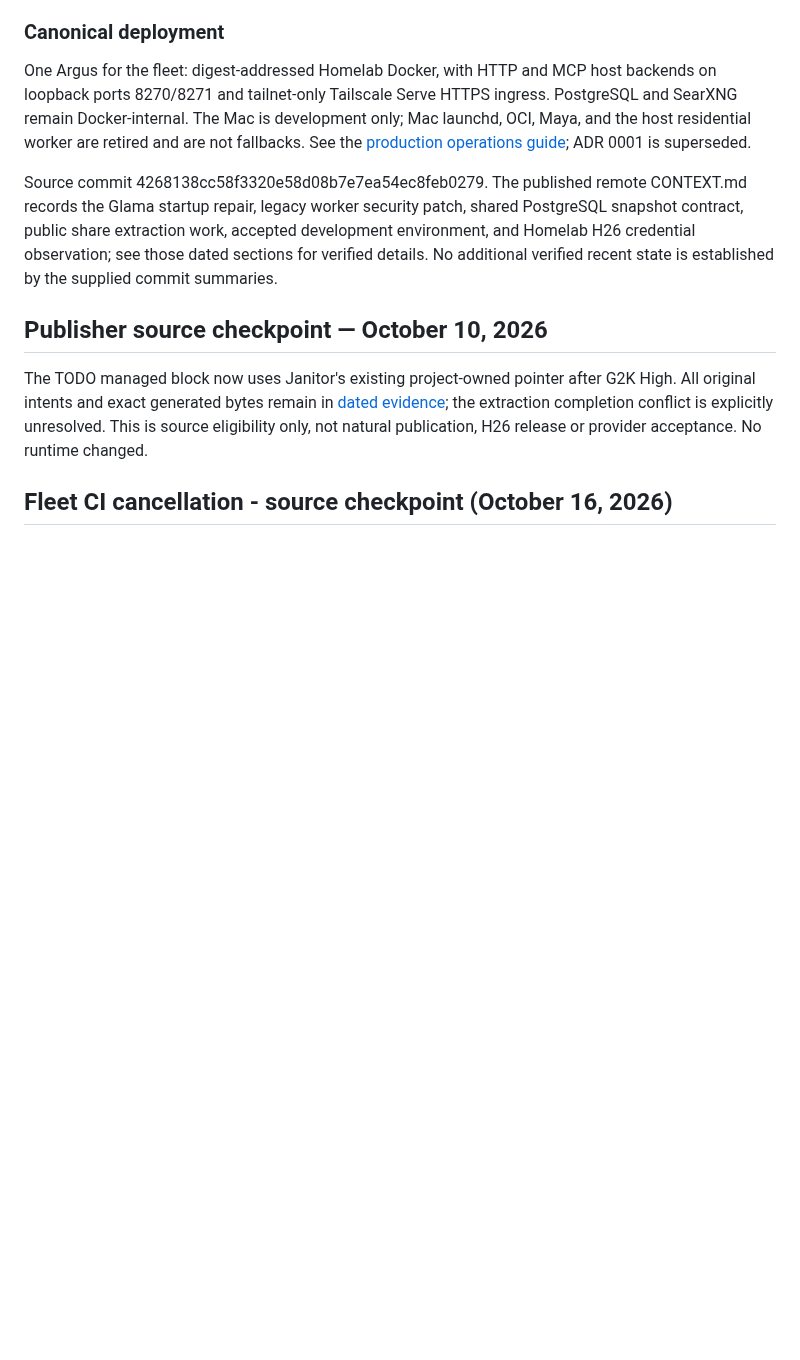
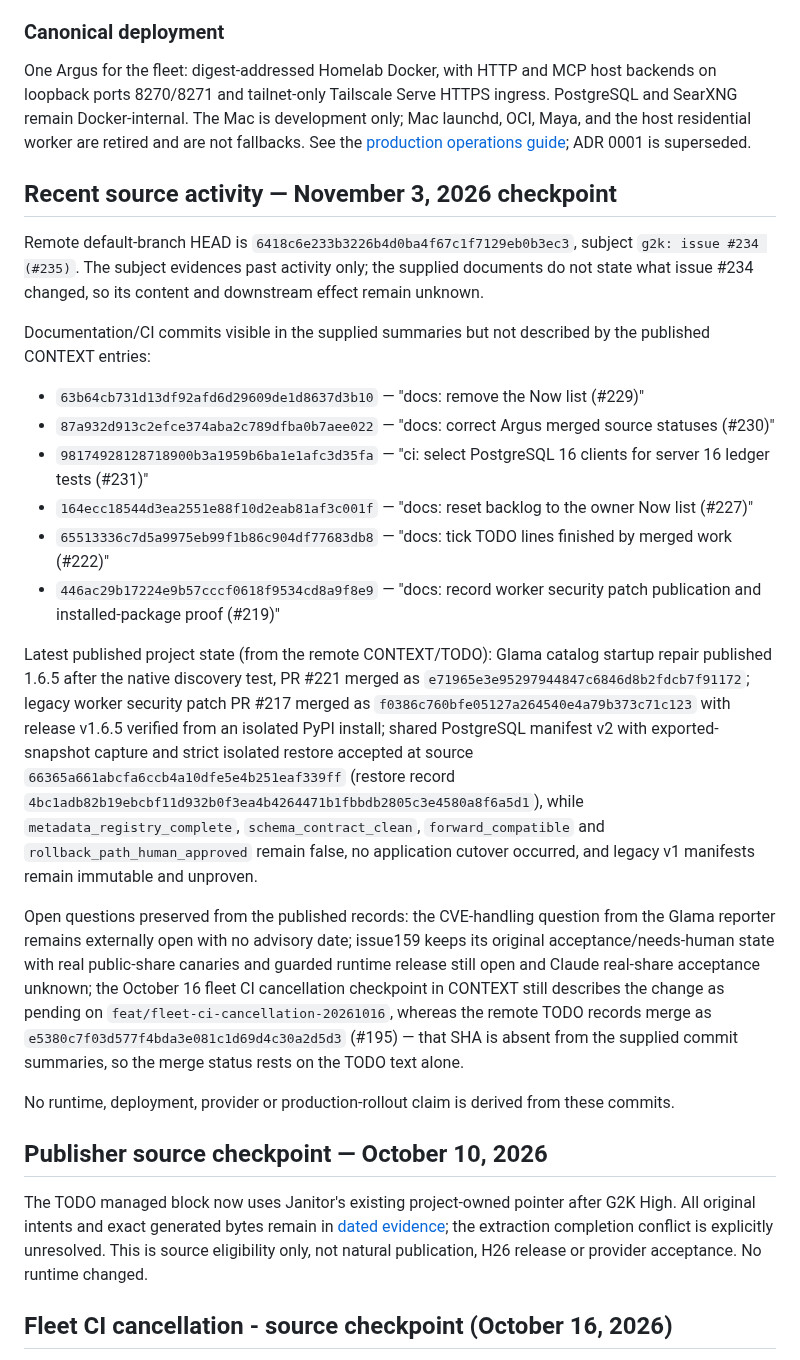
Before and after one commit to Khamel83/argus, a Markdown page: CONTEXT.md, the part around the change. GitHub-like rendering; blank space fills up the shorter version.

Commit message:
docs: reconcile repository context and TODOs (#236)
Janitor-Publication: 2fc105aa1e6819a9e80483d0a5229b81fb3c25258f8f58a30c848960cbdfda18

Co-authored-by: khamel-oci-pr-reviewer[bot] <321181229+khamel-oci-pr-reviewer[bot]@users.noreply.github.com>

```diff
--- a/CONTEXT.md
+++ b/CONTEXT.md
@@ -364,7 +364,23 @@ development only; Mac launchd, OCI, Maya, and the host residential worker are
 retired and are not fallbacks. See the
 [production operations guide](docs/operations.md); ADR 0001 is superseded.
 <!-- janitor:begin:recent -->
-Source commit 4268138cc58f3320e58d08b7e7ea54ec8feb0279. The published remote CONTEXT.md records the Glama startup repair, legacy worker security patch, shared PostgreSQL snapshot contract, public share extraction work, accepted development environment, and Homelab H26 credential observation; see those dated sections for verified details. No additional verified recent state is established by the supplied commit summaries.
+## Recent source activity — November 3, 2026 checkpoint
+
+Remote default-branch HEAD is `6418c6e233b3226b4d0ba4f67c1f7129eb0b3ec3`, subject `g2k: issue #234 (#235)`. The subject evidences past activity only; the supplied documents do not state what issue #234 changed, so its content and downstream effect remain unknown.
+
+Documentation/CI commits visible in the supplied summaries but not described by the published CONTEXT entries:
+- `63b64cb731d13df92afd6d29609de1d8637d3b10` — "docs: remove the Now list (#229)"
+- `87a932d913c2efce374aba2c789dfba0b7aee022` — "docs: correct Argus merged source statuses (#230)"
+- `98174928128718900b3a1959b6ba1e1afc3d35fa` — "ci: select PostgreSQL 16 clients for server 16 ledger tests (#231)"
+- `164ecc18544d3ea2551e88f10d2eab81af3c001f` — "docs: reset backlog to the owner Now list (#227)"
+- `65513336c7d5a9975eb99f1b86c904df77683db8` — "docs: tick TODO lines finished by merged work (#222)"
+- `446ac29b17224e9b57cccf0618f9534cd8a9f8e9` — "docs: record worker security patch publication and installed-package proof (#219)"
+
+Latest published project state (from the remote CONTEXT/TODO): Glama catalog startup repair published 1.6.5 after the native discovery test, PR #221 merged as `e71965e3e95297944847c6846d8b2fdcb7f91172`; legacy worker security patch PR #217 merged as `f0386c760bfe05127a264540e4a79b373c71c123` with release v1.6.5 verified from an isolated PyPI install; shared PostgreSQL manifest v2 with exported-snapshot capture and strict isolated restore accepted at source `66365a661abcfa6ccb4a10dfe5e4b251eaf339ff` (restore record `4bc1adb82b19ebcbf11d932b0f3ea4b4264471b1fbbdb2805c3e4580a8f6a5d1`), while `metadata_registry_complete`, `schema_contract_clean`, `forward_compatible` and `rollback_path_human_approved` remain false, no application cutover occurred, and legacy v1 manifests remain immutable and unproven.
+
+Open questions preserved from the published records: the CVE-handling question from the Glama reporter remains externally open with no advisory date; issue159 keeps its original acceptance/needs-human state with real public-share canaries and guarded runtime release still open and Claude real-share acceptance unknown; the October 16 fleet CI cancellation checkpoint in CONTEXT still describes the change as pending on `feat/fleet-ci-cancellation-20261016`, whereas the remote TODO records merge as `e5380c7f03d577f4bda3e081c1d69d4c30a2d5d3` (#195) — that SHA is absent from the supplied commit summaries, so the merge status rests on the TODO text alone.
+
+No runtime, deployment, provider or production-rollout claim is derived from these commits.
 <!-- janitor:end:recent -->
 ## Publisher source checkpoint — October 10, 2026
 
```
